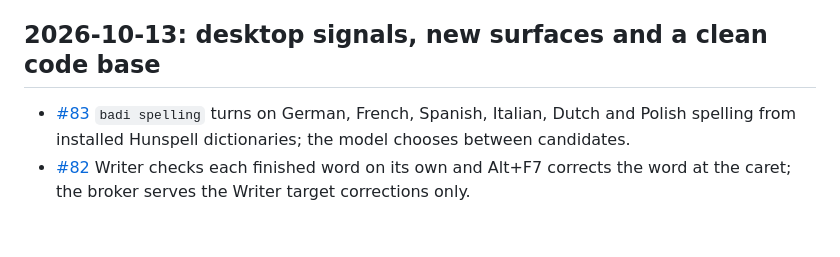
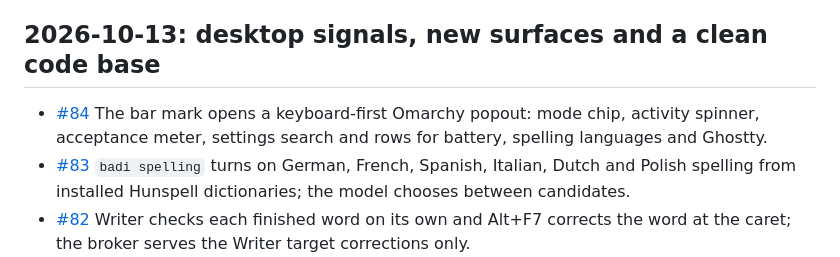
Before and after one commit to ahuray/badi, a Markdown page: CHANGELOG.md, the part around the change. Rendered like a GitHub page; blank space fills up the shorter version.

Commit message:
Record the panel redesign in the changelog
Co-Authored-By: Claude Opus 5.5 <noreply@anthropic.com>
Claude-Session: https://claude.ai/code/session_01VWZLxmA5WCKfzgZzy4Kzpj

```diff
--- a/CHANGELOG.md
+++ b/CHANGELOG.md
@@ -7,6 +7,9 @@ in [future plans](<future plans.md>), and lasting decisions in
 
 ## 2026-10-13: desktop signals, new surfaces and a clean code base
 
+- [#84](https://github.com/ahuray/badi/pull/84) The bar mark opens a keyboard-first
+  Omarchy popout: mode chip, activity spinner, acceptance meter, settings
+  search and rows for battery, spelling languages and Ghostty.
 - [#83](https://github.com/ahuray/badi/pull/83) `badi spelling` turns on German,
   French, Spanish, Italian, Dutch and Polish spelling from installed Hunspell
   dictionaries; the model chooses between candidates.
```
